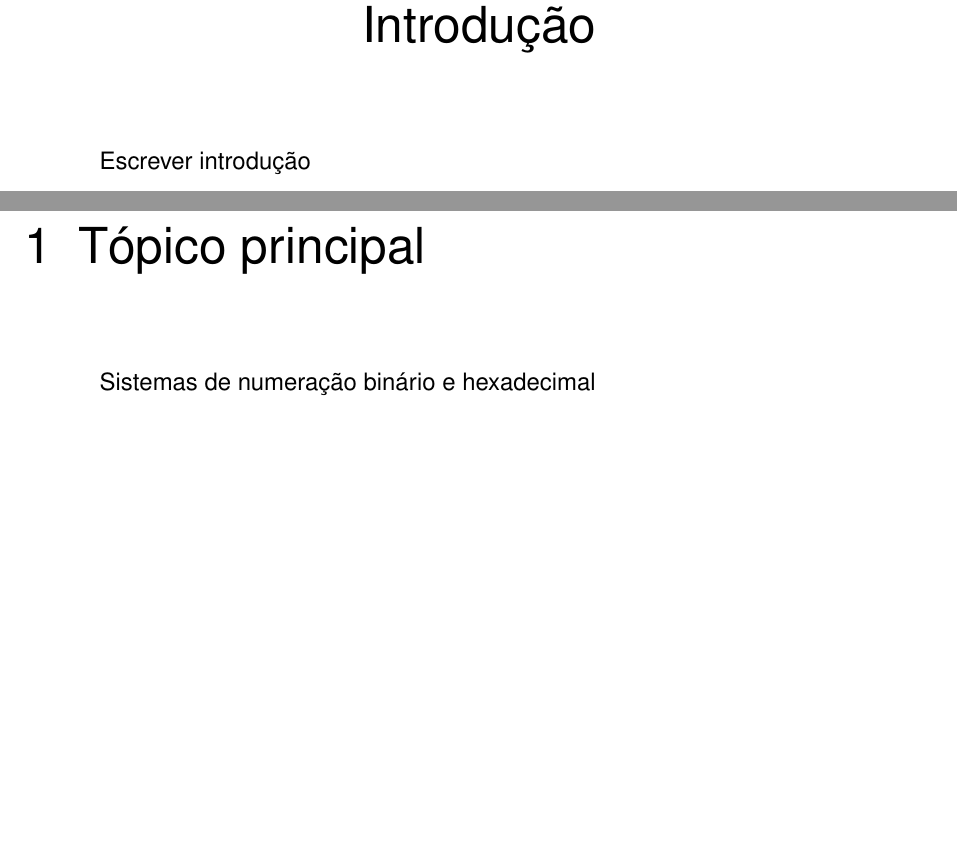
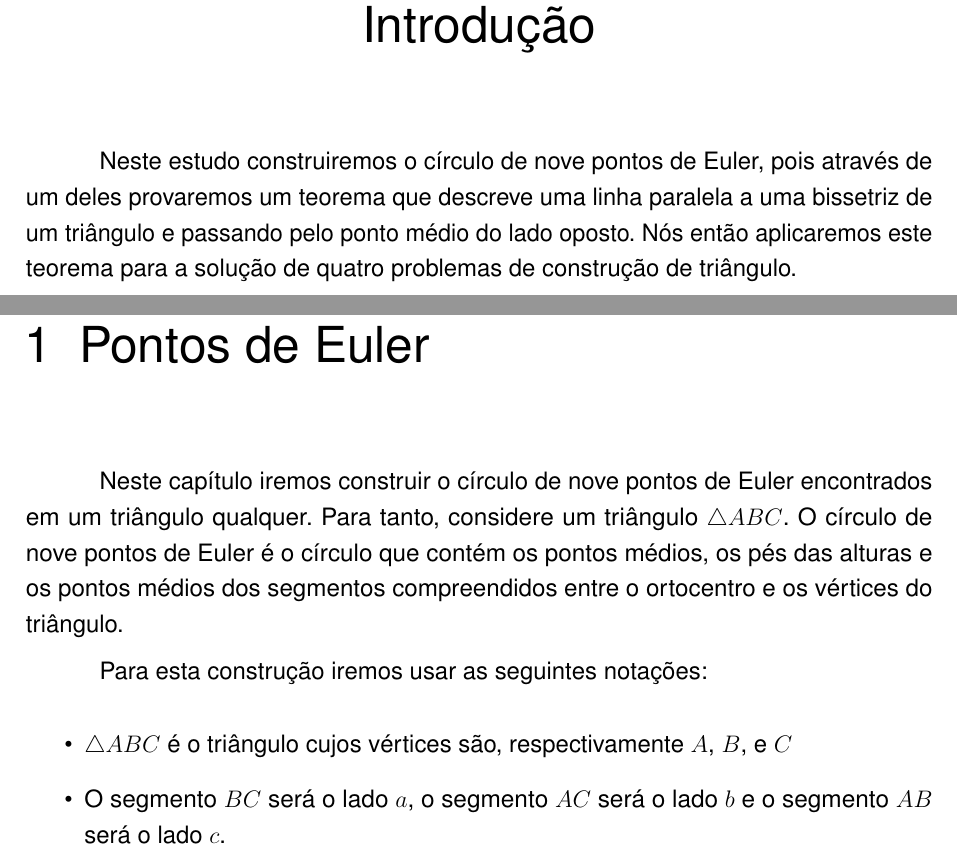
Before and after one commit to sergiolmat/geometria, a LaTeX thesis (artigogeometria.tex): two parts of pages 4 and 5 of 12, joined at a grey line, cut so that both start at the same text, the shorter picture padded with empty space. Compiled offline with pdfLaTeX.

Commit message:
introducao e primeiro capitulo

```diff
--- a/artigogeometria.tex
+++ b/artigogeometria.tex
@@ -77,14 +77,24 @@ Triangle Construction publicado em 13 de julho de 2009 disponível no endereço
 \addcontentsline{toc}{chapter}{Introdução}
 
 
-Escrever introdução
+Neste estudo construiremos o círculo de nove pontos de Euler, pois através de um deles provaremos um teorema que descreve uma linha paralela a uma bissetriz de um triângulo e passando pelo ponto médio do lado oposto. Nós então aplicaremos este teorema para a solução de quatro problemas de construção de triângulo.
 
 % \let\clearpage\relax
 
 
-\chapter{Tópico principal}
+\chapter{Pontos de Euler}
 
-Sistemas de numeração binário e hexadecimal
+Neste capítulo iremos construir o círculo de nove pontos de Euler encontrados em um triângulo qualquer. Para tanto, considere um triângulo $\triangle ABC$. O círculo de nove pontos de Euler é o círculo que contém os pontos médios, os pés das alturas e os pontos médios dos segmentos compreendidos entre o ortocentro e os vértices do triângulo.
+
+Para esta construção iremos usar as seguintes notações:
+
+\begin{itemize}
+\item $\triangle ABC$ é o triângulo cujos vértices são, respectivamente $A$, $B$, e $C$
+\item O segmento $BC$ será o lado $a$, o segmento $AC$ será o lado $b$ e o segmento $AB$ será o lado $c$.
+
+
+
+\end{itemize}
 
 
 
```
